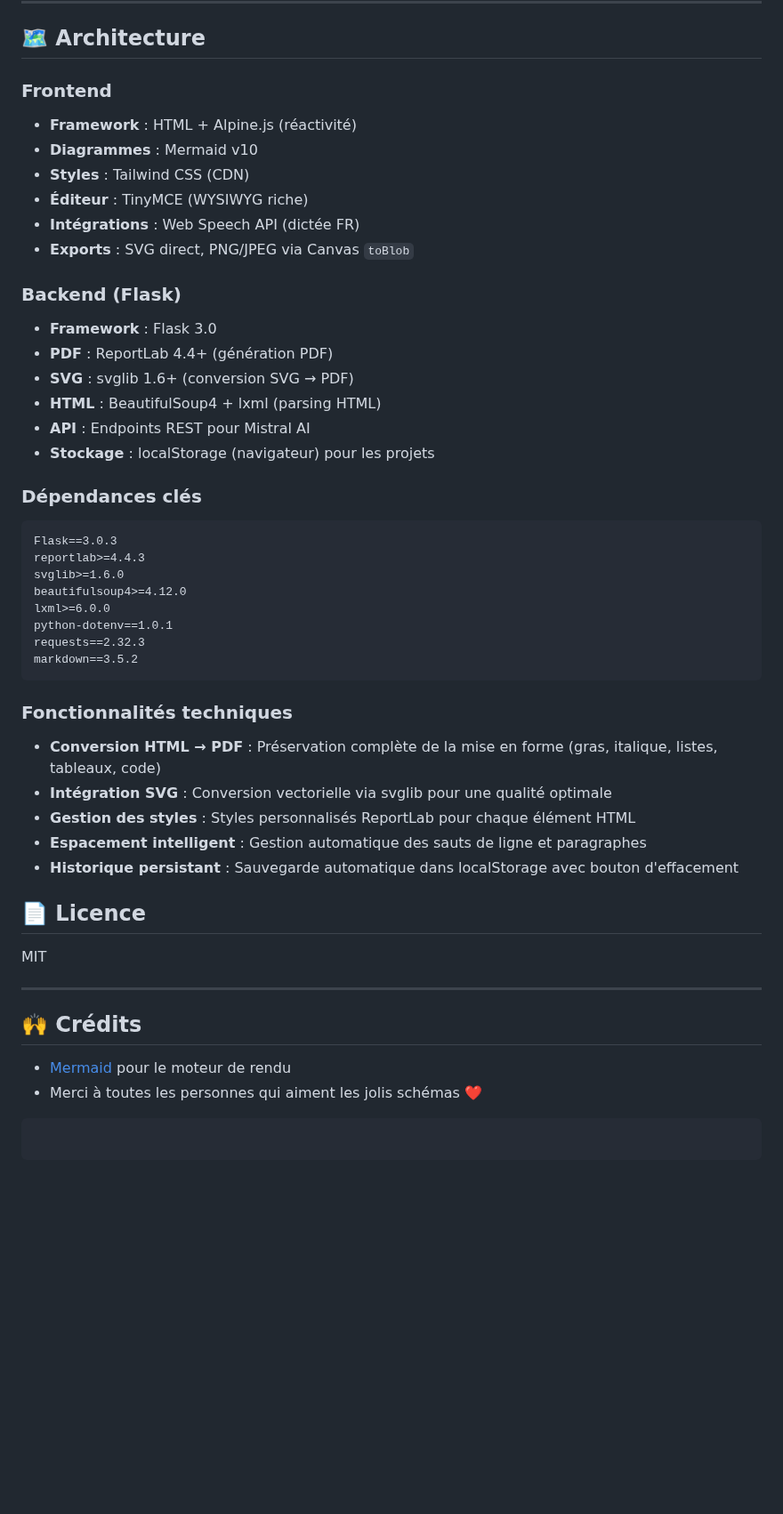
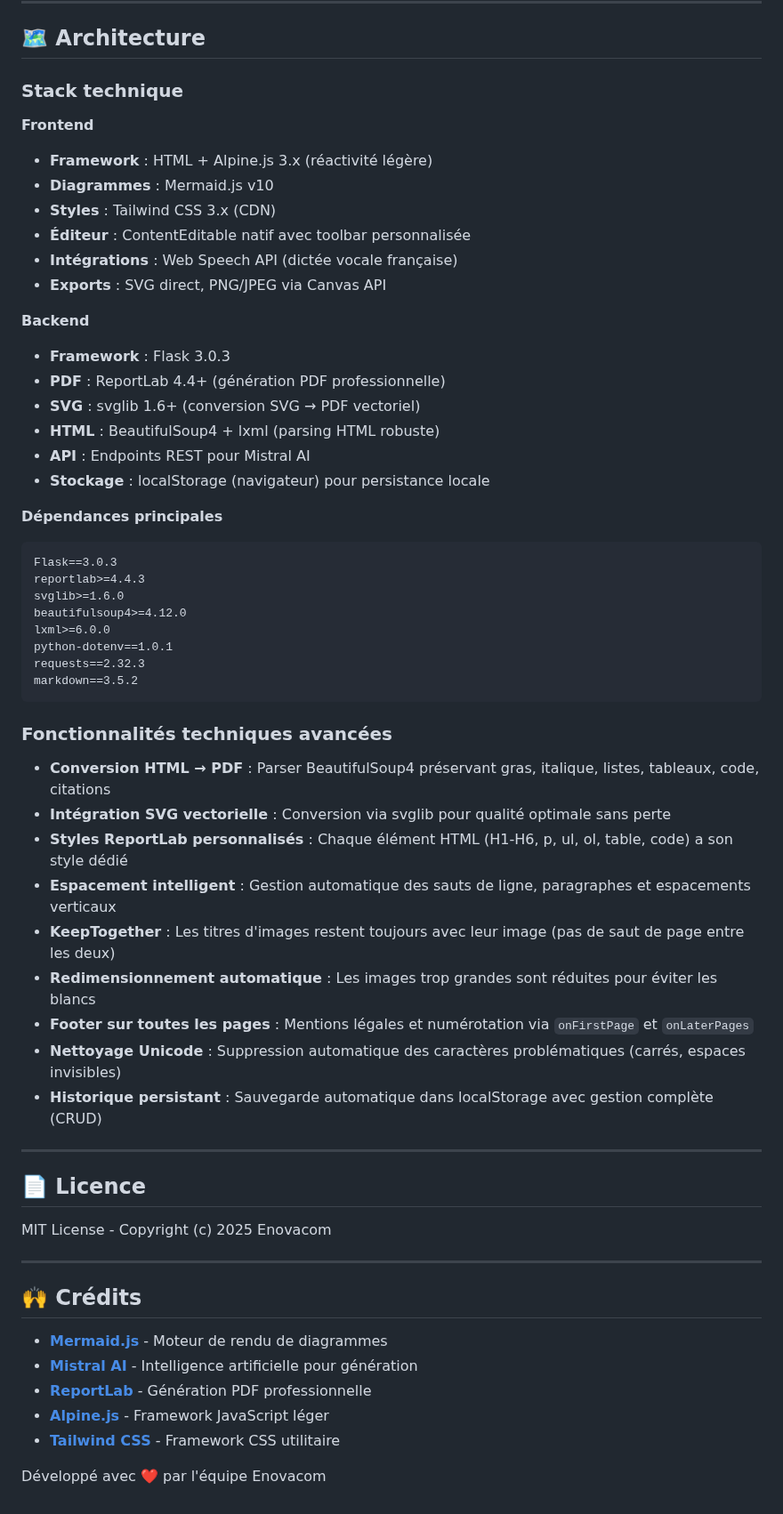
Before and after one commit to svoer/pathway, a Markdown page: README.md, the part around one of its changes. Shown at 89% size. Drawn GitHub-style; blank space fills up the shorter version.

````diff
--- a/README.md
+++ b/README.md
@@ -372,23 +402,25 @@ Astuce : pour un rendu cohérent, pars d’un thème puis ajuste seulement la **
 
 ## 🗺️ Architecture
 
-### Frontend
-* **Framework** : HTML + Alpine.js (réactivité)
-* **Diagrammes** : Mermaid v10
-* **Styles** : Tailwind CSS (CDN)
-* **Éditeur** : TinyMCE (WYSIWYG riche)
-* **Intégrations** : Web Speech API (dictée FR)
-* **Exports** : SVG direct, PNG/JPEG via Canvas `toBlob`
+### Stack technique
 
-### Backend (Flask)
-* **Framework** : Flask 3.0
-* **PDF** : ReportLab 4.4+ (génération PDF)
-* **SVG** : svglib 1.6+ (conversion SVG → PDF)
-* **HTML** : BeautifulSoup4 + lxml (parsing HTML)
-* **API** : Endpoints REST pour Mistral AI
-* **Stockage** : localStorage (navigateur) pour les projets
+**Frontend**
+- **Framework** : HTML + Alpine.js 3.x (réactivité légère)
+- **Diagrammes** : Mermaid.js v10
+- **Styles** : Tailwind CSS 3.x (CDN)
+- **Éditeur** : ContentEditable natif avec toolbar personnalisée
+- **Intégrations** : Web Speech API (dictée vocale française)
+- **Exports** : SVG direct, PNG/JPEG via Canvas API
 
-### Dépendances clés
+**Backend**
+- **Framework** : Flask 3.0.3
+- **PDF** : ReportLab 4.4+ (génération PDF professionnelle)
+- **SVG** : svglib 1.6+ (conversion SVG → PDF vectoriel)
+- **HTML** : BeautifulSoup4 + lxml (parsing HTML robuste)
+- **API** : Endpoints REST pour Mistral AI
+- **Stockage** : localStorage (navigateur) pour persistance locale
+
+**Dépendances principales**
 ```txt
 Flask==3.0.3
 reportlab>=4.4.3
@@ -400,23 +432,32 @@ requests==2.32.3
 markdown==3.5.2
 ```
 
-### Fonctionnalités techniques
-* **Conversion HTML → PDF** : Préservation complète de la mise en forme (gras, italique, listes, tableaux, code)
-* **Intégration SVG** : Conversion vectorielle via svglib pour une qualité optimale
-* **Gestion des styles** : Styles personnalisés ReportLab pour chaque élément HTML
-* **Espacement intelligent** : Gestion automatique des sauts de ligne et paragraphes
-* **Historique persistant** : Sauvegarde automatique dans localStorage avec bouton d'effacement
+### Fonctionnalités techniques avancées
+
+- **Conversion HTML → PDF** : Parser BeautifulSoup4 préservant gras, italique, listes, tableaux, code, citations
+- **Intégration SVG vectorielle** : Conversion via svglib pour qualité optimale sans perte
+- **Styles ReportLab personnalisés** : Chaque élément HTML (H1-H6, p, ul, ol, table, code) a son style dédié
+- **Espacement intelligent** : Gestion automatique des sauts de ligne, paragraphes et espacements verticaux
+- **KeepTogether** : Les titres d'images restent toujours avec leur image (pas de saut de page entre les deux)
+- **Redimensionnement automatique** : Les images trop grandes sont réduites pour éviter les blancs
+- **Footer sur toutes les pages** : Mentions légales et numérotation via `onFirstPage` et `onLaterPages`
+- **Nettoyage Unicode** : Suppression automatique des caractères problématiques (carrés, espaces invisibles)
+- **Historique persistant** : Sauvegarde automatique dans localStorage avec gestion complète (CRUD)
+
+---
 
 ## 📄 Licence
 
-MIT
+MIT License - Copyright (c) 2025 Enovacom
 
 ---
 
 ## 🙌 Crédits
 
-* [Mermaid](https://mermaid.js.org/) pour le moteur de rendu
-* Merci à toutes les personnes qui aiment les jolis schémas ❤️
+- **[Mermaid.js](https://mermaid.js.org/)** - Moteur de rendu de diagrammes
+- **[Mistral AI](https://mistral.ai/)** - Intelligence artificielle pour génération
+- **[ReportLab](https://www.reportlab.com/)** - Génération PDF professionnelle
+- **[Alpine.js](https://alpinejs.dev/)** - Framework JavaScript léger
+- **[Tailwind CSS](https://tailwindcss.com/)** - Framework CSS utilitaire
 
-```
-```
+Développé avec ❤️ par l'équipe Enovacom
````
Also changed, not shown: other parts of README.md (+79 -49 lines).
